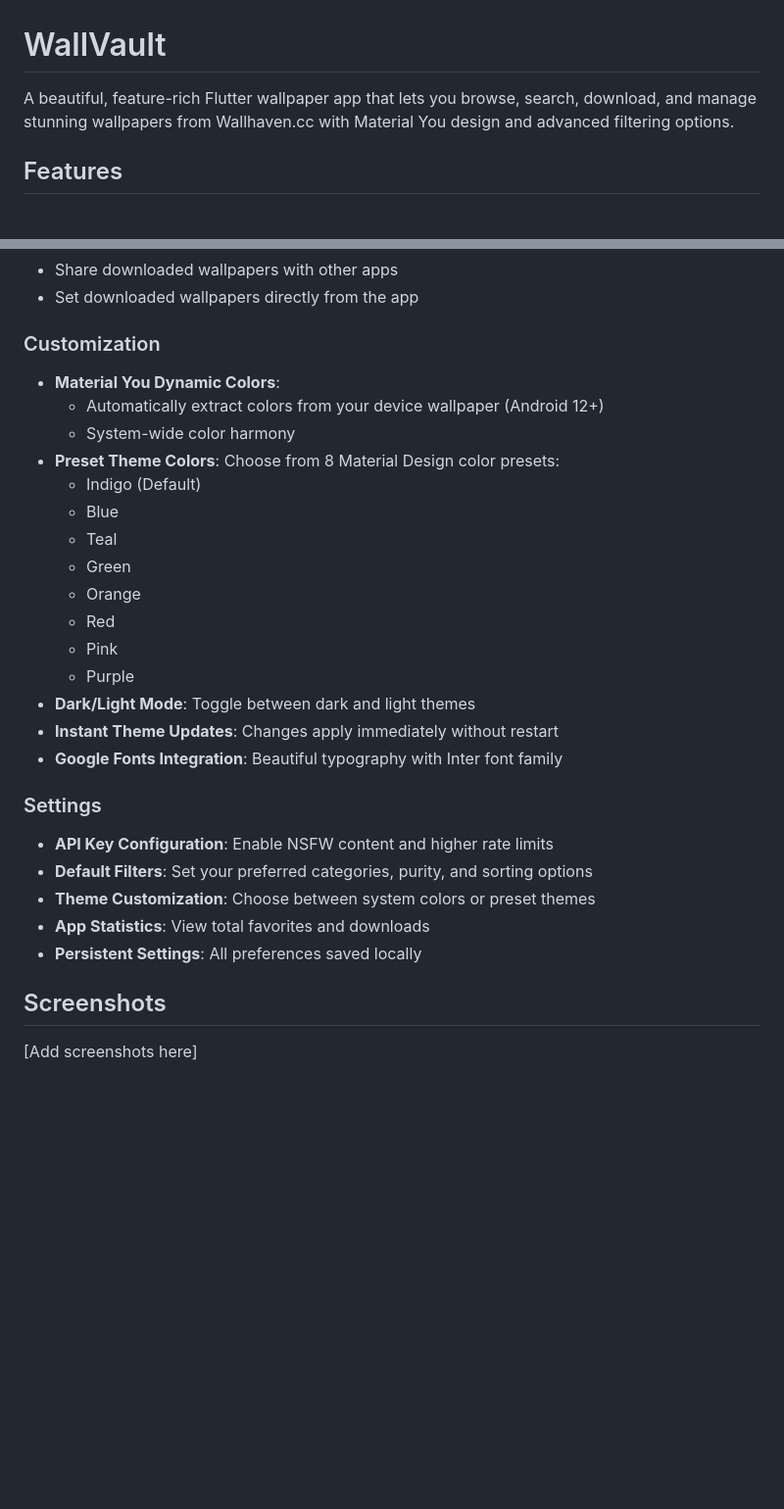
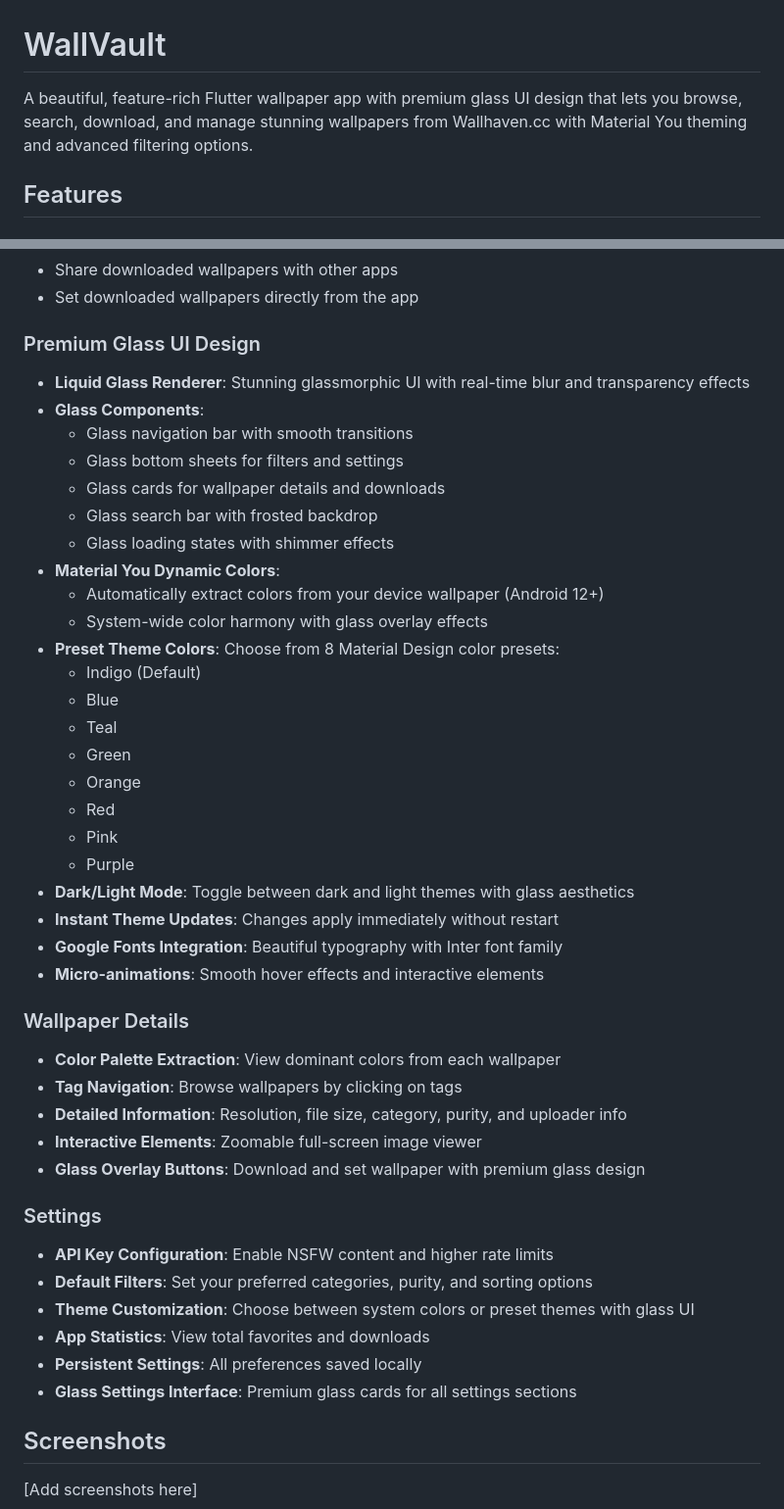
Before and after one commit to Alucard-Storm/Wallvault, a Markdown page: README.md, 2 parts joined by grey strips. Shown: that part at 98% size. Rendered like a GitHub page; blank space fills up the shorter version.

```diff
--- a/README.md
+++ b/README.md
@@ -1,6 +1,6 @@
 # WallVault
 
-A beautiful, feature-rich Flutter wallpaper app that lets you browse, search, download, and manage stunning wallpapers from Wallhaven.cc with Material You design and advanced filtering options.
+A beautiful, feature-rich Flutter wallpaper app with premium glass UI design that lets you browse, search, download, and manage stunning wallpapers from Wallhaven.cc with Material You theming and advanced filtering options.
 
 ## Features
 
@@ -42,10 +42,17 @@ A beautiful, feature-rich Flutter wallpaper app that lets you browse, search, do
 - Share downloaded wallpapers with other apps
 - Set downloaded wallpapers directly from the app
 
-### Customization
+### Premium Glass UI Design
+- **Liquid Glass Renderer**: Stunning glassmorphic UI with real-time blur and transparency effects
+- **Glass Components**:
+  - Glass navigation bar with smooth transitions
+  - Glass bottom sheets for filters and settings
+  - Glass cards for wallpaper details and downloads
+  - Glass search bar with frosted backdrop
+  - Glass loading states with shimmer effects
 - **Material You Dynamic Colors**:
   - Automatically extract colors from your device wallpaper (Android 12+)
-  - System-wide color harmony
+  - System-wide color harmony with glass overlay effects
 - **Preset Theme Colors**: Choose from 8 Material Design color presets:
   - Indigo (Default)
   - Blue
@@ -55,16 +62,25 @@ A beautiful, feature-rich Flutter wallpaper app that lets you browse, search, do
   - Red
   - Pink
   - Purple
-- **Dark/Light Mode**: Toggle between dark and light themes
+- **Dark/Light Mode**: Toggle between dark and light themes with glass aesthetics
 - **Instant Theme Updates**: Changes apply immediately without restart
 - **Google Fonts Integration**: Beautiful typography with Inter font family
+- **Micro-animations**: Smooth hover effects and interactive elements
+
+### Wallpaper Details
+- **Color Palette Extraction**: View dominant colors from each wallpaper
+- **Tag Navigation**: Browse wallpapers by clicking on tags
+- **Detailed Information**: Resolution, file size, category, purity, and uploader info
+- **Interactive Elements**: Zoomable full-screen image viewer
+- **Glass Overlay Buttons**: Download and set wallpaper with premium glass design
 
 ### Settings
 - **API Key Configuration**: Enable NSFW content and higher rate limits
 - **Default Filters**: Set your preferred categories, purity, and sorting options
-- **Theme Customization**: Choose between system colors or preset themes
+- **Theme Customization**: Choose between system colors or preset themes with glass UI
 - **App Statistics**: View total favorites and downloads
 - **Persistent Settings**: All preferences saved locally
+- **Glass Settings Interface**: Premium glass cards for all settings sections
 
 ## Screenshots
 
```
Also changed, not shown: other parts of README.md (+40 -11 lines).
